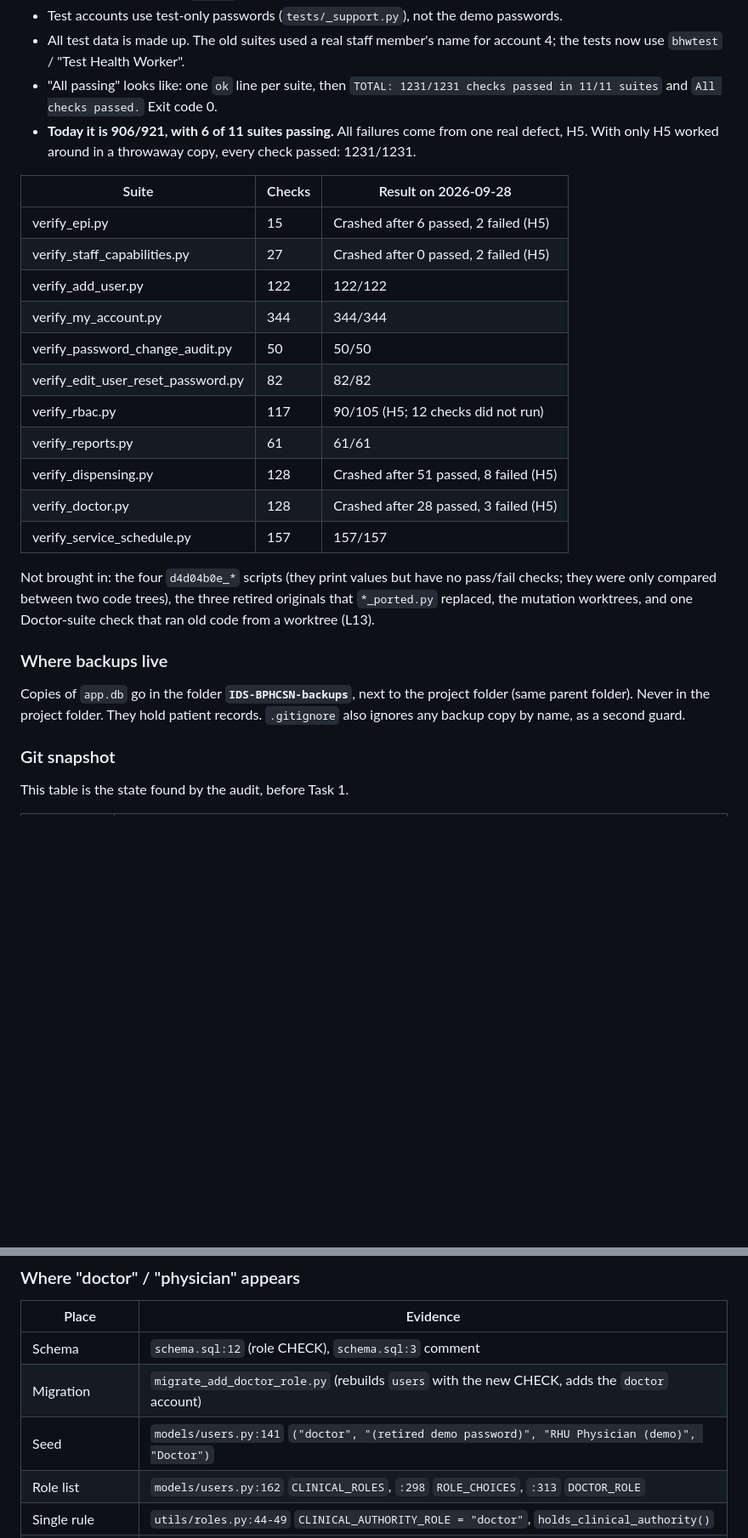
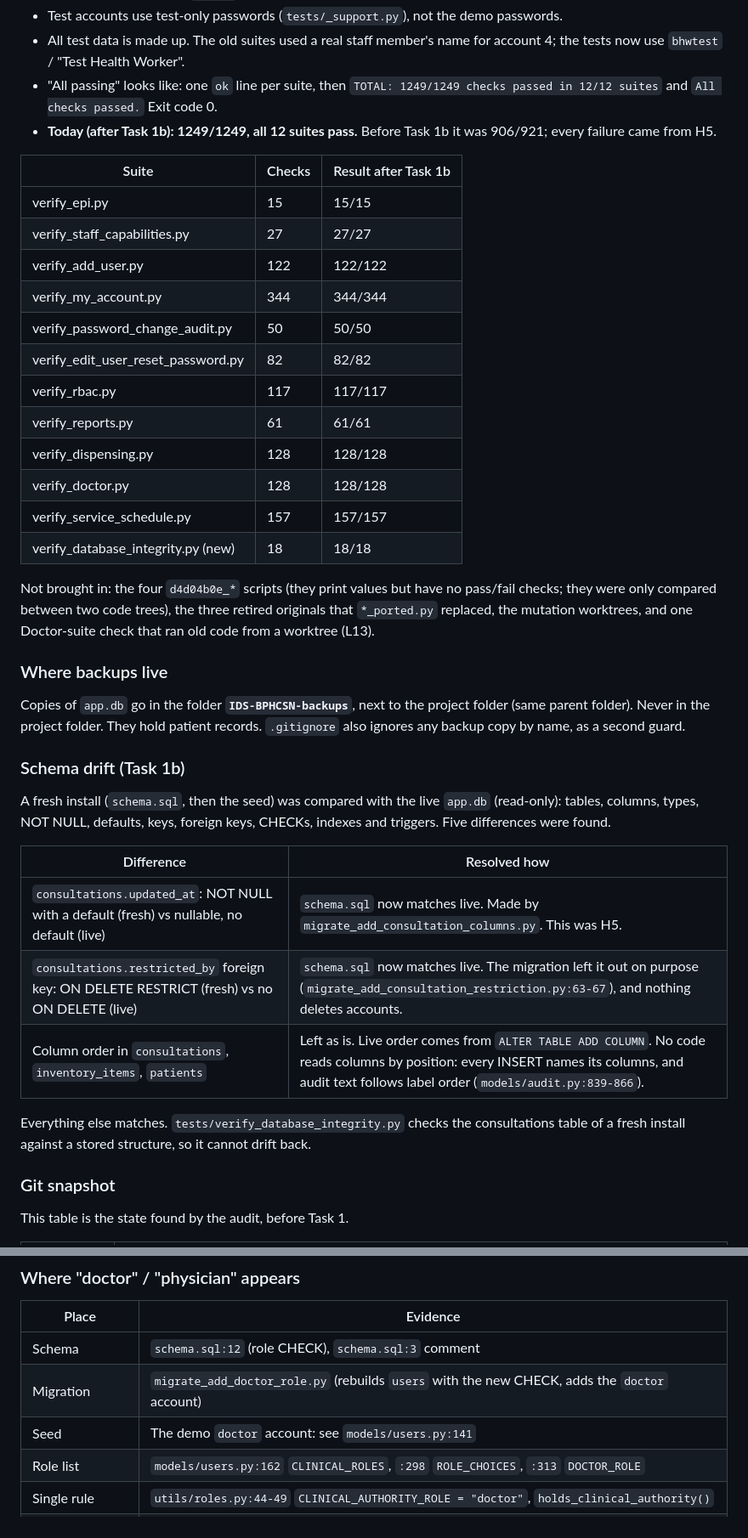
Before and after one commit to dota2playerj-art/IDS-BPHCSN, a Markdown page: PROJECT_STATUS.md, 2 parts joined by grey strips. Shown at 85% size. GitHub-like rendering; blank space fills up the shorter version.

Commit message:
Record Task 1b in the tracker: H5, M16 and L13 done, and the schema drift found
Adds a Task Log line, a "Schema drift" note, and the new test results
(1249/1249). Marks H5, M16 and L13 done, and adds L14 (a migration note that
is now out of date). The demo password quoted in section 4 is replaced by a
pointer to models/users.py:141.

Co-Authored-By: Claude Opus 5.5 <noreply@anthropic.com>

```diff
--- a/PROJECT_STATUS.md
+++ b/PROJECT_STATUS.md
@@ -34,28 +35,41 @@ python tests/run_all.py rbac       only the suites whose names contain "rbac"
 - The live `app.db` is never used. A guard stops the whole run if any database path is inside the project folder. The runner also checks that `app.db` has the same size, time and checksum after the run.
 - Test accounts use test-only passwords (`tests/_support.py`), not the demo passwords.
 - All test data is made up. The old suites used a real staff member's name for account 4; the tests now use `bhwtest` / "Test Health Worker".
-- "All passing" looks like: one `ok` line per suite, then `TOTAL: 1231/1231 checks passed in 11/11 suites` and `All checks passed.` Exit code 0.
-- **Today it is 906/921, with 6 of 11 suites passing.** All failures come from one real defect, H5. With only H5 worked around in a throwaway copy, every check passed: 1231/1231.
+- "All passing" looks like: one `ok` line per suite, then `TOTAL: 1249/1249 checks passed in 12/12 suites` and `All checks passed.` Exit code 0.
+- **Today (after Task 1b): 1249/1249, all 12 suites pass.** Before Task 1b it was 906/921; every failure came from H5.
 
-| Suite | Checks | Result on 2026-09-28 |
+| Suite | Checks | Result after Task 1b |
 |---|---|---|
-| verify_epi.py | 15 | Crashed after 6 passed, 2 failed (H5) |
-| verify_staff_capabilities.py | 27 | Crashed after 0 passed, 2 failed (H5) |
+| verify_epi.py | 15 | 15/15 |
+| verify_staff_capabilities.py | 27 | 27/27 |
 | verify_add_user.py | 122 | 122/122 |
 | verify_my_account.py | 344 | 344/344 |
 | verify_password_change_audit.py | 50 | 50/50 |
 | verify_edit_user_reset_password.py | 82 | 82/82 |
-| verify_rbac.py | 117 | 90/105 (H5; 12 checks did not run) |
+| verify_rbac.py | 117 | 117/117 |
 | verify_reports.py | 61 | 61/61 |
-| verify_dispensing.py | 128 | Crashed after 51 passed, 8 failed (H5) |
-| verify_doctor.py | 128 | Crashed after 28 passed, 3 failed (H5) |
+| verify_dispensing.py | 128 | 128/128 |
+| verify_doctor.py | 128 | 128/128 |
 | verify_service_schedule.py | 157 | 157/157 |
+| verify_database_integrity.py (new) | 18 | 18/18 |
 
 Not brought in: the four `d4d04b0e_*` scripts (they print values but have no pass/fail checks; they were only compared between two code trees), the three retired originals that `*_ported.py` replaced, the mutation worktrees, and one Doctor-suite check that ran old code from a worktree (L13).
 
 ### Where backups live
 
 Copies of `app.db` go in the folder **`IDS-BPHCSN-backups`**, next to the project folder (same parent folder). Never in the project folder. They hold patient records. `.gitignore` also ignores any backup copy by name, as a second guard.
+
+### Schema drift (Task 1b)
+
+A fresh install (`schema.sql`, then the seed) was compared with the live `app.db` (read-only): tables, columns, types, NOT NULL, defaults, keys, foreign keys, CHECKs, indexes and triggers. Five differences were found.
+
+| Difference | Resolved how |
+|---|---|
+| `consultations.updated_at`: NOT NULL with a default (fresh) vs nullable, no default (live) | `schema.sql` now matches live. Made by `migrate_add_consultation_columns.py`. This was H5. |
+| `consultations.restricted_by` foreign key: ON DELETE RESTRICT (fresh) vs no ON DELETE (live) | `schema.sql` now matches live. The migration left it out on purpose (`migrate_add_consultation_restriction.py:63-67`), and nothing deletes accounts. |
+| Column order in `consultations`, `inventory_items`, `patients` | Left as is. Live order comes from `ALTER TABLE ADD COLUMN`. No code reads columns by position: every INSERT names its columns, and audit text follows label order (`models/audit.py:839-866`). |
+
+Everything else matches. `tests/verify_database_integrity.py` checks the consultations table of a fresh install against a stored structure, so it cannot drift back.
 
 ### Git snapshot
 
@@ -249,7 +263,7 @@ None found. Every route carries a guard. The only unguarded routes are `/`, `/lo
 |---|---|
 | Schema | `schema.sql:12` (role CHECK), `schema.sql:3` comment |
 | Migration | `migrate_add_doctor_role.py` (rebuilds `users` with the new CHECK, adds the `doctor` account) |
-| Seed | `models/users.py:141` `("doctor", "(retired demo password)", "RHU Physician (demo)", "Doctor")` |
+| Seed | The demo `doctor` account: see `models/users.py:141` |
 | Role list | `models/users.py:162` `CLINICAL_ROLES`, `:298` `ROLE_CHOICES`, `:313` `DOCTOR_ROLE` |
 | Single rule | `utils/roles.py:44-49` `CLINICAL_AUTHORITY_ROLE = "doctor"`, `holds_clinical_authority()` |
 | Permissions | `models/consultations.py:161, 177, 198`; `models/patients.py:157`; `models/dispensing.py:746` |
```
Also changed, not shown: other parts of PROJECT_STATUS.md (+7 -5 lines).
